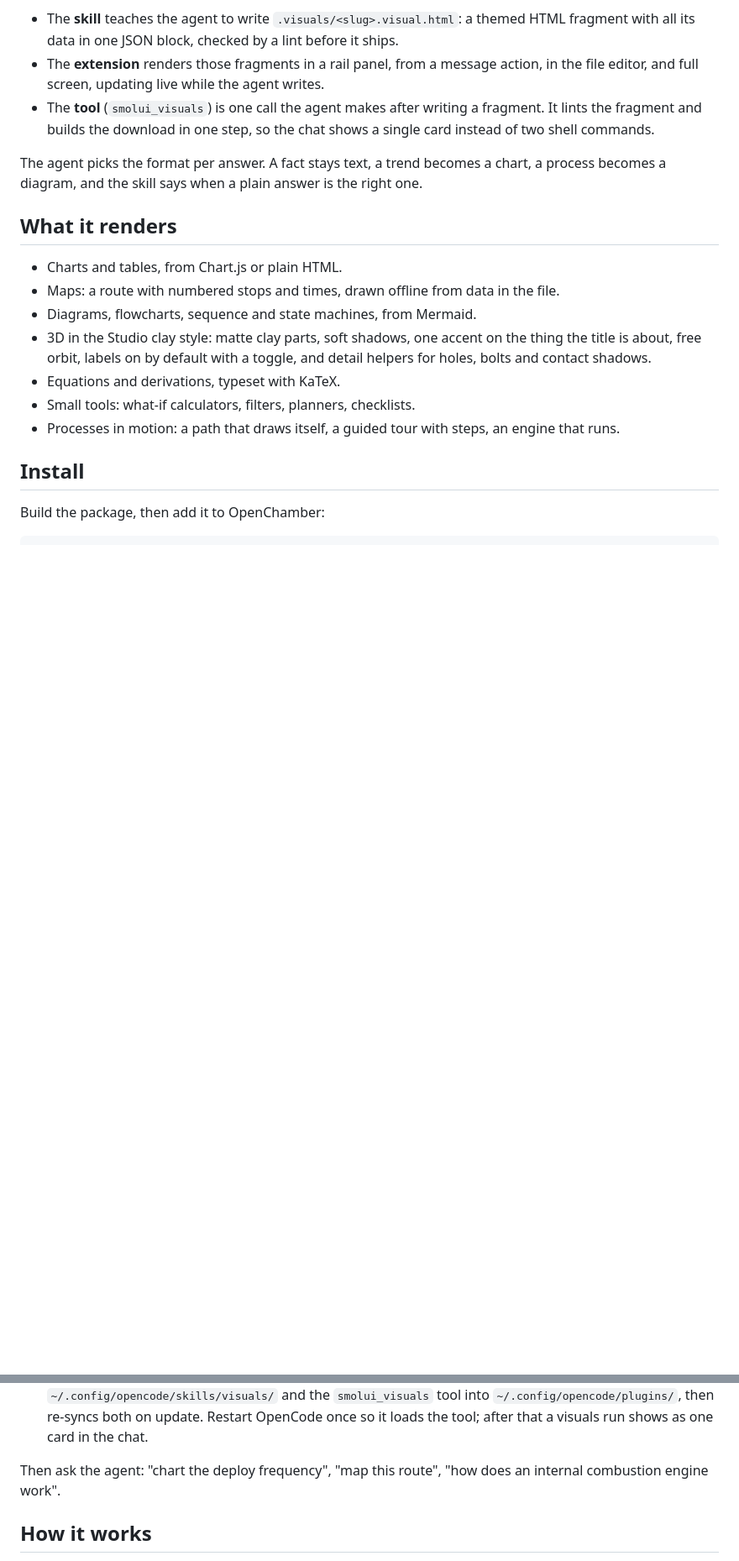
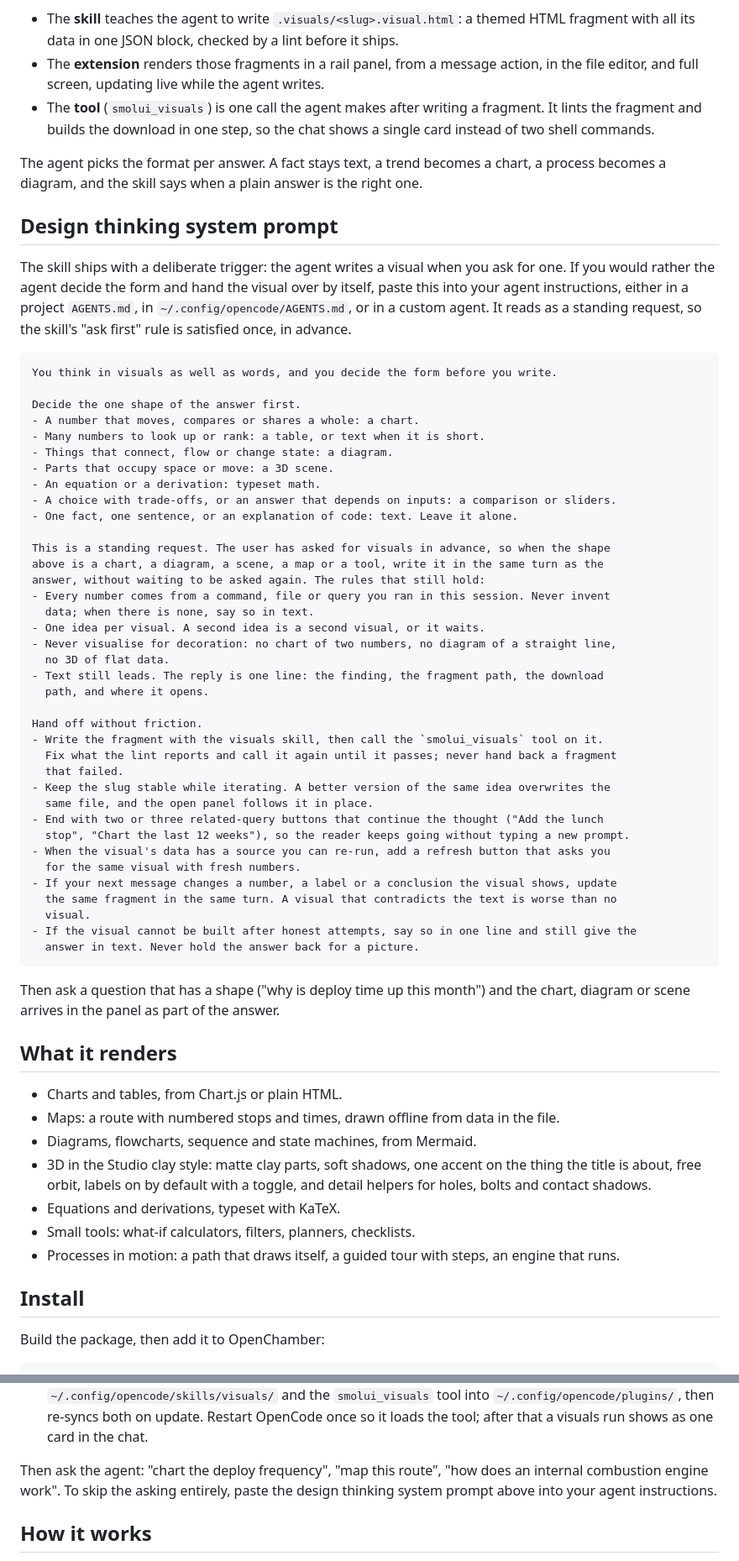
Before and after one commit to sayakmukherjee080/SmolUI-OpenChamber, a Markdown page: README.md, 2 parts joined by grey strips. Shown at 84% size. Drawn GitHub-style; blank space fills up the shorter version.

Commit message:
docs: design thinking system prompt
- README gains a prominent Design thinking system prompt section: a standing request that lets the agent choose the form and hand the visual over without being asked, while keeping the data, one-visual-per-idea and text-leads rules.

- The prompt also asks for related-query buttons, refresh loops, in-place updates when the answer changes, and a text fallback when a visual cannot be built.

- Install cross-links to it.

````diff
--- a/README.md
+++ b/README.md
@@ -11,6 +11,52 @@ SmolUI is an OpenChamber extension plus an OpenCode skill, working together.
 - The **tool** (`smolui_visuals`) is one call the agent makes after writing a fragment. It lints the fragment and builds the download in one step, so the chat shows a single card instead of two shell commands.
 
 The agent picks the format per answer. A fact stays text, a trend becomes a chart, a process becomes a diagram, and the skill says when a plain answer is the right one.
+
+## Design thinking system prompt
+
+The skill ships with a deliberate trigger: the agent writes a visual when you ask for one. If you would rather the agent decide the form and hand the visual over by itself, paste this into your agent instructions, either in a project `AGENTS.md`, in `~/.config/opencode/AGENTS.md`, or in a custom agent. It reads as a standing request, so the skill's "ask first" rule is satisfied once, in advance.
+
+```text
+You think in visuals as well as words, and you decide the form before you write.
+
+Decide the one shape of the answer first.
+- A number that moves, compares or shares a whole: a chart.
+- Many numbers to look up or rank: a table, or text when it is short.
+- Things that connect, flow or change state: a diagram.
+- Parts that occupy space or move: a 3D scene.
+- An equation or a derivation: typeset math.
+- A choice with trade-offs, or an answer that depends on inputs: a comparison or sliders.
+- One fact, one sentence, or an explanation of code: text. Leave it alone.
+
+This is a standing request. The user has asked for visuals in advance, so when the shape
+above is a chart, a diagram, a scene, a map or a tool, write it in the same turn as the
+answer, without waiting to be asked again. The rules that still hold:
+- Every number comes from a command, file or query you ran in this session. Never invent
+  data; when there is none, say so in text.
+- One idea per visual. A second idea is a second visual, or it waits.
+- Never visualise for decoration: no chart of two numbers, no diagram of a straight line,
+  no 3D of flat data.
+- Text still leads. The reply is one line: the finding, the fragment path, the download
+  path, and where it opens.
+
+Hand off without friction.
+- Write the fragment with the visuals skill, then call the `smolui_visuals` tool on it.
+  Fix what the lint reports and call it again until it passes; never hand back a fragment
+  that failed.
+- Keep the slug stable while iterating. A better version of the same idea overwrites the
+  same file, and the open panel follows it in place.
+- End with two or three related-query buttons that continue the thought ("Add the lunch
+  stop", "Chart the last 12 weeks"), so the reader keeps going without typing a new prompt.
+- When the visual's data has a source you can re-run, add a refresh button that asks you
+  for the same visual with fresh numbers.
+- If your next message changes a number, a label or a conclusion the visual shows, update
+  the same fragment in the same turn. A visual that contradicts the text is worse than no
+  visual.
+- If the visual cannot be built after honest attempts, say so in one line and still give the
+  answer in text. Never hold the answer back for a picture.
+```
+
+Then ask a question that has a shape ("why is deploy time up this month") and the chart, diagram or scene arrives in the panel as part of the answer.
 
 ## What it renders
 
@@ -37,7 +83,7 @@ npm run package        # writes dist/smolui-openchamber-<version>.zip
 2. Approve the asks: `files` and the local service.
 3. Open the SmolUI panel once. The service copies the `visuals` skill into `~/.config/opencode/skills/visuals/` and the `smolui_visuals` tool into `~/.config/opencode/plugins/`, then re-syncs both on update. Restart OpenCode once so it loads the tool; after that a visuals run shows as one card in the chat.
 
-Then ask the agent: "chart the deploy frequency", "map this route", "how does an internal combustion engine work".
+Then ask the agent: "chart the deploy frequency", "map this route", "how does an internal combustion engine work". To skip the asking entirely, paste the design thinking system prompt above into your agent instructions.
 
 ## How it works
 
````
